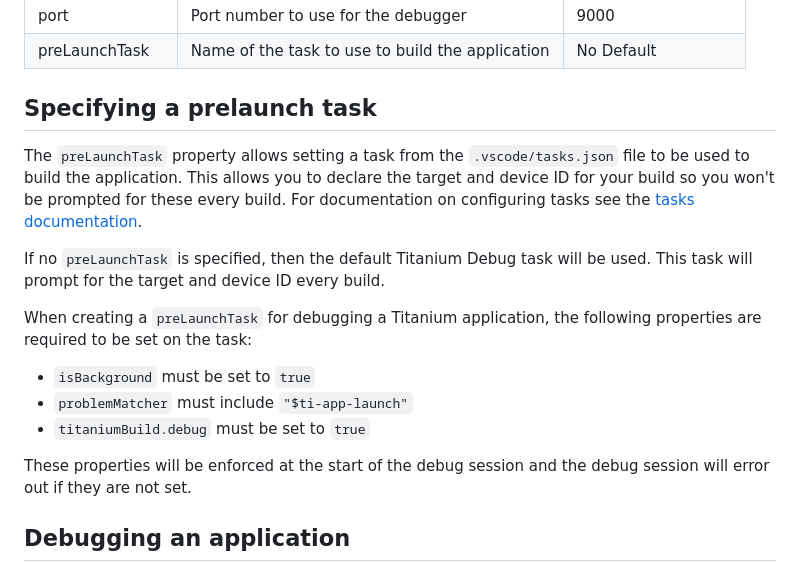
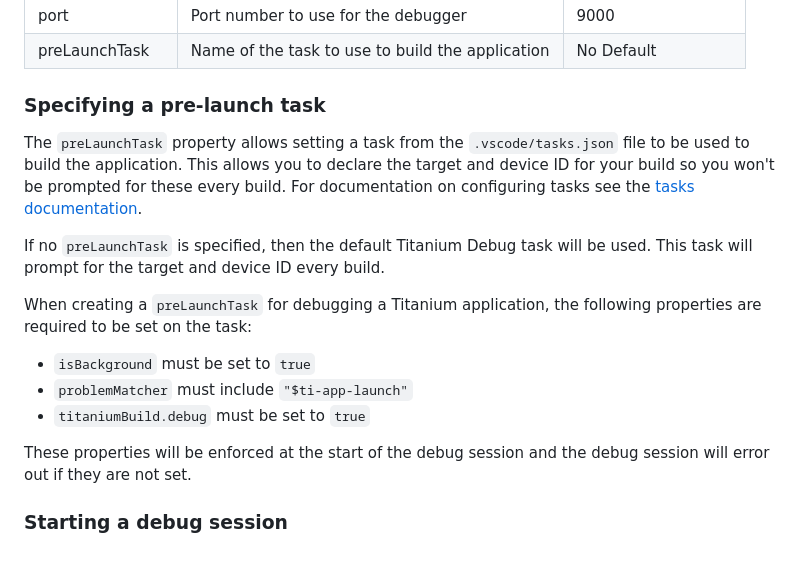
Before and after one commit to tidev/vscode-titanium, a Markdown page: doc/debugging.md, the part around one of its changes. GitHub-like rendering.

```diff
--- a/doc/debugging.md
+++ b/doc/debugging.md
@@ -33,7 +64,7 @@ This will automatically generate two debug configurations in `.vscode/launch.jso
 | port | Port number to use for the debugger | 9000 |
 | preLaunchTask | Name of the task to use to build the application | No Default |
 
-## Specifying a prelaunch task
+### Specifying a pre-launch task
 
 The `preLaunchTask` property allows setting a task from the `.vscode/tasks.json` file to be used to build the application. This allows you to declare the target and device ID for your build so you won't be prompted for these every build. For documentation on configuring tasks see the [tasks documentation](./tasks.md).
 
@@ -41,11 +72,11 @@ If no `preLaunchTask` is specified, then the default Titanium Debug task will be
 
 When creating a `preLaunchTask` for debugging a Titanium application, the following properties are required to be set on the task:
 
-* `isBackground` must be set to `true`
-* `problemMatcher` must include `"$ti-app-launch"`
-* `titaniumBuild.debug` must be set to `true`
+- `isBackground` must be set to `true`
+- `problemMatcher` must include `"$ti-app-launch"`
+- `titaniumBuild.debug` must be set to `true`
 
 These properties will be enforced at the start of the debug session and the debug session will error out if they are not set.
 
-## Debugging an application
+### Starting a debug session
 
```
Also changed, not shown: other parts of doc/debugging.md (+38 -7 lines), doc/images/DebugIcon.png, doc/images/InlineDebugIcon.png (added), 1 other file.
